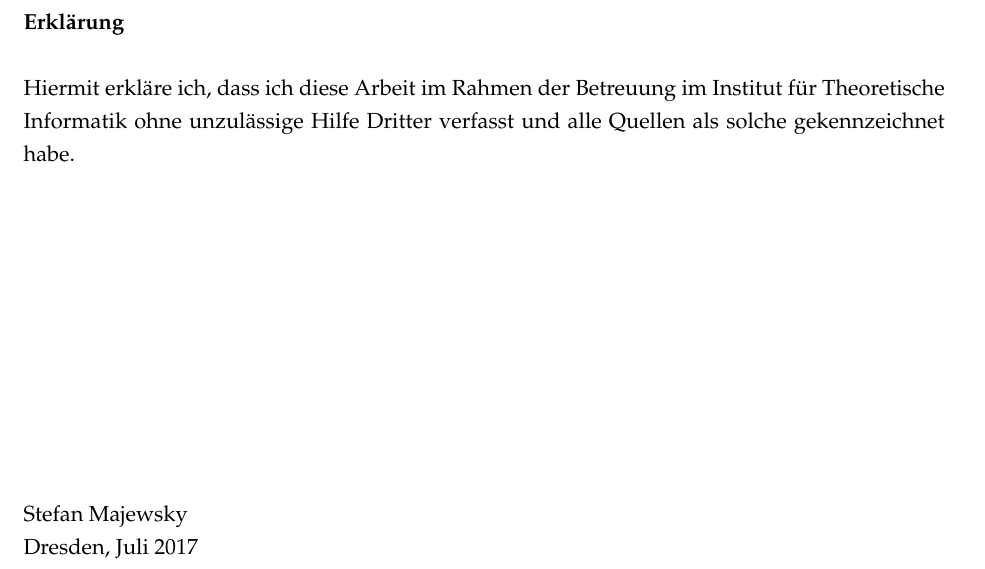
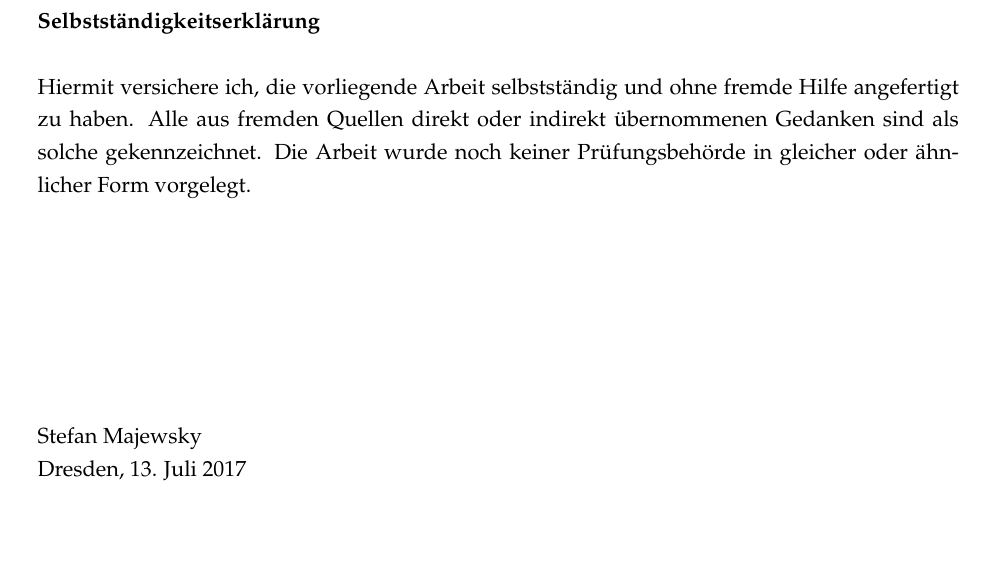
Before and after one commit to majewsky/bachelor-thesis, a LaTeX thesis (main.tex): part of page 55 of 55 before the commit and part of page 2 of 54 after it, cut at the place of the change, the shorter picture padded with empty space. Compiled offline with pdfLaTeX; an older LaTeX class or package is replaced by its successor.

Commit message:
standard statement of authorship

```diff
--- a/main.tex
+++ b/main.tex
@@ -183,6 +183,22 @@
  \end{singlespace}
 \end{titlepage}
 
+\clearpage
+\thispagestyle{empty}
+
+\vspace*{35.5em}
+\minisec{Selbstständigkeitserklärung}\vspace*{1.5em}
+
+Hiermit versichere ich, die vorliegende Arbeit selbstständig und ohne fremde
+Hilfe angefertigt zu haben. Alle aus fremden Quellen direkt oder indirekt
+übernommenen Gedanken sind als solche gekennzeichnet. Die Arbeit wurde noch
+keiner Prüfungsbehörde in gleicher oder ähnlicher Form vorgelegt.
+
+\vspace*{10em}
+
+Stefan Majewsky \par
+Dresden, 13. Juli 2017
+
 \cleardoublepage
 \tableofcontents
 \mainmatter
@@ -207,18 +223,4 @@
 \bibliographystyle{alpha}
 \bibliography{citations}
 
-\clearpage
-\thispagestyle{empty}
-
-\minisec{Erklärung}\vspace*{1.5em}
-
-Hiermit erkläre ich, dass ich diese Arbeit im Rahmen der Betreuung im Institut
-für Theoretische Informatik ohne unzulässige Hilfe Dritter verfasst und alle
-Quellen als solche gekennzeichnet habe.
-
-\vspace*{15em}
-
-Stefan Majewsky \par
-Dresden, Juli 2017
-
 \end{document}
```
